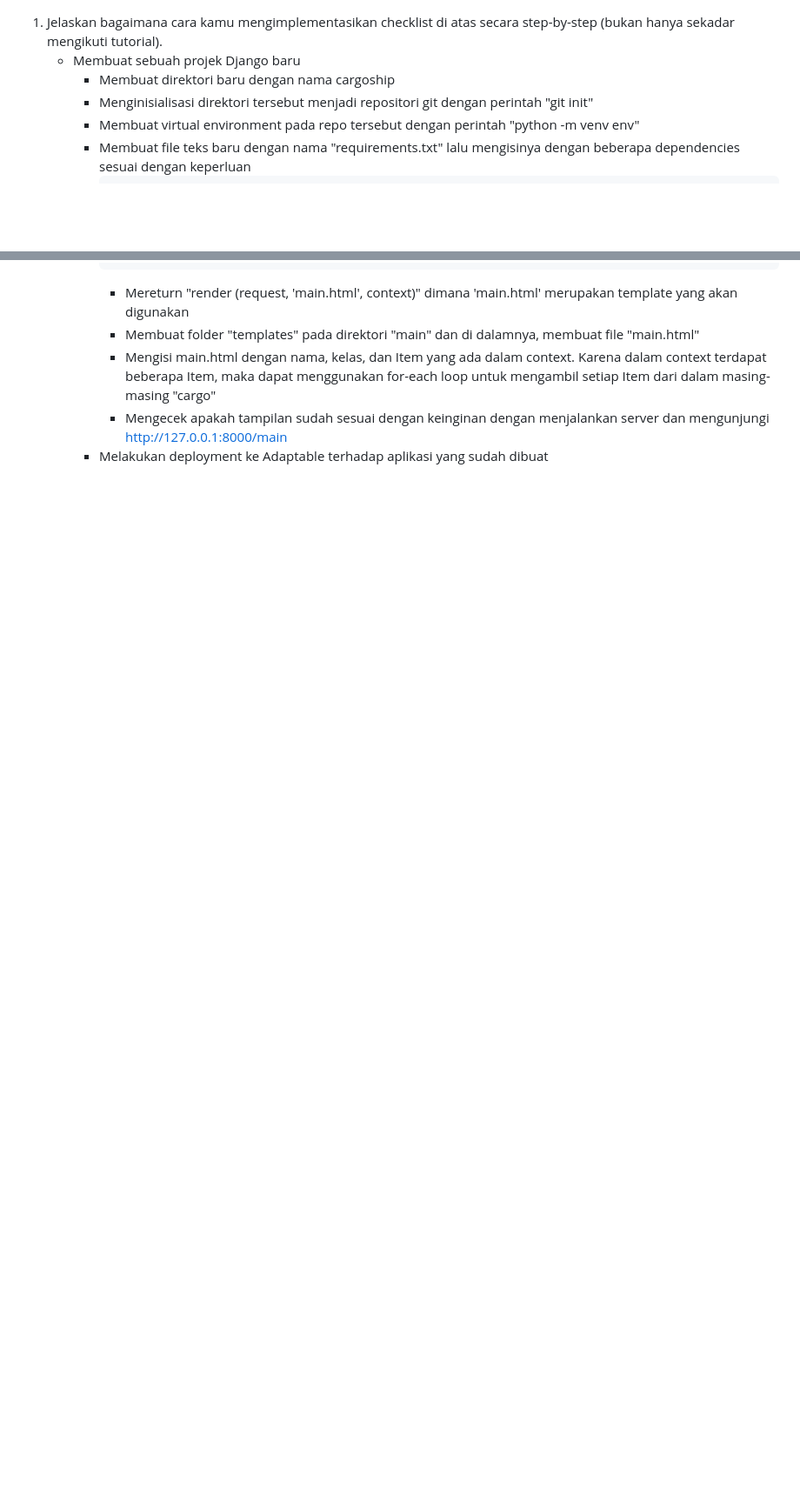
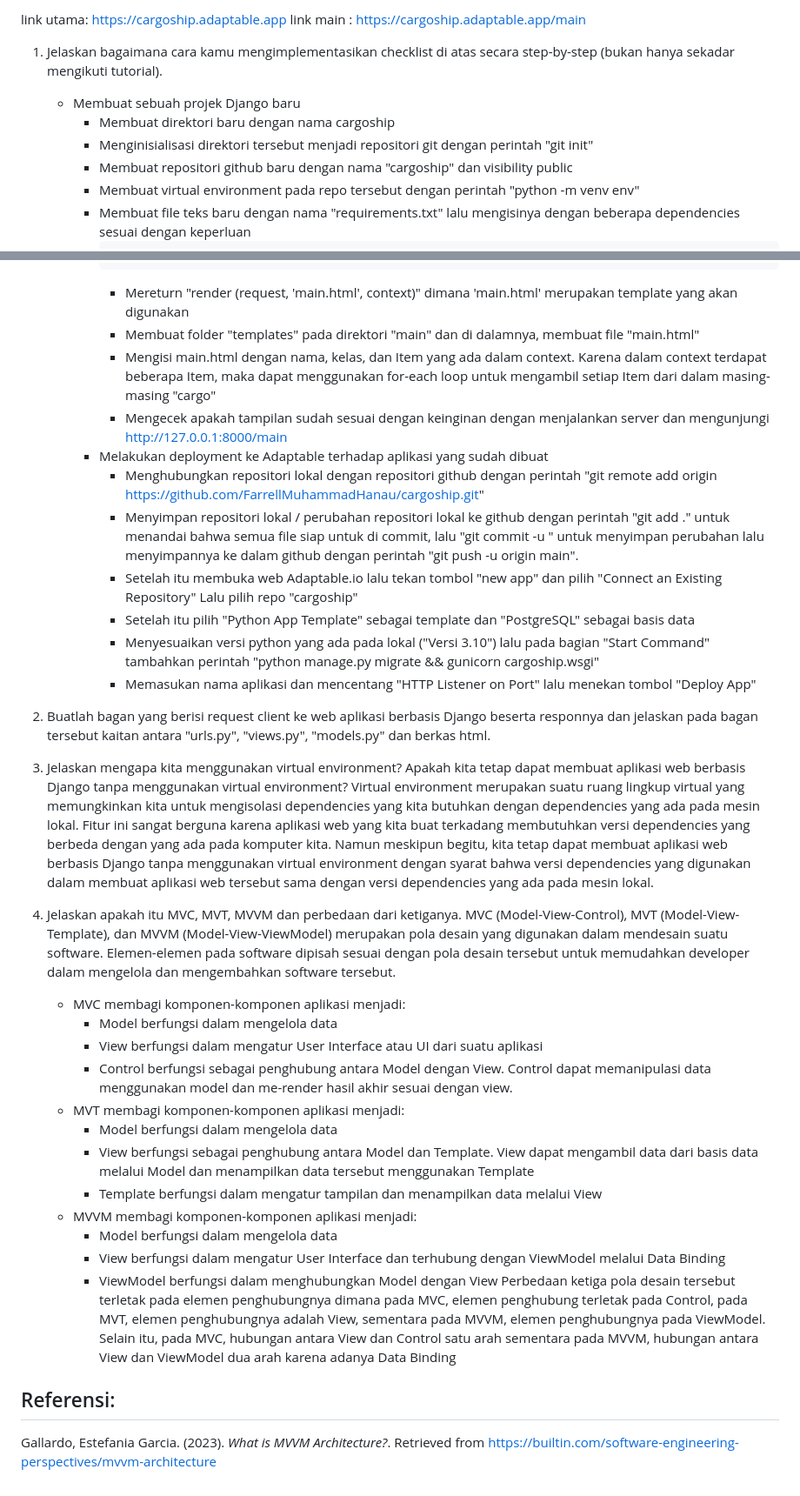
Before and after one commit to FarrellMuhammadHanau/cargoship, a Markdown page: README.md, 2 parts joined by grey strips. Shown: that part at 87% size. GitHub-like rendering; blank space fills up the shorter version.

````diff
--- a/README.md
+++ b/README.md
@@ -1,7 +1,11 @@
+link utama: https://cargoship.adaptable.app
+link main : https://cargoship.adaptable.app/main
+
 1. Jelaskan bagaimana cara kamu mengimplementasikan checklist di atas secara step-by-step (bukan hanya sekadar mengikuti tutorial).
     - Membuat sebuah projek Django baru
         + Membuat direktori baru dengan nama cargoship
         + Menginisialisasi direktori tersebut menjadi repositori git dengan perintah "git init"
+        + Membuat repositori github baru dengan nama "cargoship" dan visibility public
         + Membuat virtual environment pada repo tersebut dengan perintah "python -m venv env"
         + Membuat file teks baru dengan nama "requirements.txt" lalu mengisinya dengan beberapa dependencies sesuai dengan keperluan
             ```
@@ -239,3 +243,33 @@
             + Mengisi main.html dengan nama, kelas, dan Item yang ada dalam context. Karena dalam context terdapat beberapa Item, maka dapat menggunakan for-each loop untuk mengambil setiap Item dari dalam masing-masing "cargo"
             + Mengecek apakah tampilan sudah sesuai dengan keinginan dengan menjalankan server dan mengunjungi http://127.0.0.1:8000/main
         - Melakukan deployment ke Adaptable terhadap aplikasi yang sudah dibuat
+            + Menghubungkan repositori lokal dengan repositori github dengan perintah "git remote add origin https://github.com/FarrellMuhammadHanau/cargoship.git"
+            + Menyimpan repositori lokal / perubahan repositori lokal ke github dengan perintah "git add ." untuk menandai bahwa semua file siap untuk di commit, lalu "git commit -u <komentar>" untuk menyimpan perubahan lalu menyimpannya ke dalam github dengan perintah "git push -u origin main".
+            + Setelah itu membuka web Adaptable.io lalu tekan tombol "new app" dan pilih "Connect an Existing Repository" Lalu pilih repo "cargoship"
+            + Setelah itu pilih "Python App Template" sebagai template dan "PostgreSQL" sebagai basis data
+            + Menyesuaikan versi python yang ada pada lokal ("Versi 3.10") lalu pada bagian "Start Command" tambahkan perintah "python manage.py migrate && gunicorn cargoship.wsgi"
+            + Memasukan nama aplikasi dan mencentang "HTTP Listener on Port" lalu menekan tombol "Deploy App"
+
+2. Buatlah bagan yang berisi request client ke web aplikasi berbasis Django beserta responnya dan jelaskan pada bagan tersebut kaitan antara "urls.py", "views.py", "models.py" dan berkas html.
+
+3. Jelaskan mengapa kita menggunakan virtual environment? Apakah kita tetap dapat membuat aplikasi web berbasis Django tanpa menggunakan virtual environment?
+    Virtual environment merupakan suatu ruang lingkup virtual yang memungkinkan kita untuk mengisolasi dependencies yang kita butuhkan dengan dependencies yang ada pada mesin lokal. Fitur ini sangat berguna karena aplikasi web yang kita buat terkadang membutuhkan versi dependencies yang berbeda dengan yang ada pada komputer kita. Namun meskipun begitu, kita tetap dapat membuat aplikasi web berbasis Django tanpa menggunakan virtual environment dengan syarat bahwa versi dependencies yang digunakan dalam membuat aplikasi web tersebut sama dengan versi dependencies yang ada pada mesin lokal.
+
+4. Jelaskan apakah itu MVC, MVT, MVVM dan perbedaan dari ketiganya.
+    MVC (Model-View-Control), MVT (Model-View-Template), dan MVVM (Model-View-ViewModel) merupakan pola desain yang digunakan dalam mendesain suatu software. Elemen-elemen pada software dipisah sesuai dengan pola desain tersebut untuk memudahkan developer dalam mengelola dan mengembahkan software tersebut.
+    - MVC membagi komponen-komponen aplikasi menjadi:
+        + Model berfungsi dalam mengelola data
+        + View berfungsi dalam mengatur User Interface atau UI dari suatu aplikasi
+        + Control berfungsi sebagai penghubung antara Model dengan View. Control dapat memanipulasi data menggunakan model dan me-render hasil akhir sesuai dengan view.
+    - MVT membagi komponen-komponen aplikasi menjadi:
+        + Model berfungsi dalam mengelola data
+        + View berfungsi sebagai penghubung antara Model dan Template. View dapat mengambil data dari basis data melalui Model dan menampilkan data tersebut menggunakan Template
+        + Template berfungsi dalam mengatur tampilan dan menampilkan data melalui View
+    - MVVM membagi komponen-komponen aplikasi menjadi:
+        + Model berfungsi dalam mengelola data
+        + View berfungsi dalam mengatur User Interface dan terhubung dengan ViewModel melalui Data Binding
+        + ViewModel berfungsi dalam menghubungkan Model dengan View
+    Perbedaan ketiga pola desain tersebut terletak pada elemen penghubungnya dimana pada MVC, elemen penghubung terletak pada Control, pada MVT, elemen penghubungnya adalah View, sementara pada MVVM, elemen penghubungnya pada ViewModel. Selain itu, pada MVC, hubungan antara View dan Control satu arah sementara pada MVVM, hubungan antara View dan ViewModel dua arah karena adanya Data Binding
+
+## Referensi:
+Gallardo, Estefania Garcia. (2023). *What is MVVM Architecture?*. Retrieved from https://builtin.com/software-engineering-perspectives/mvvm-architecture
````
